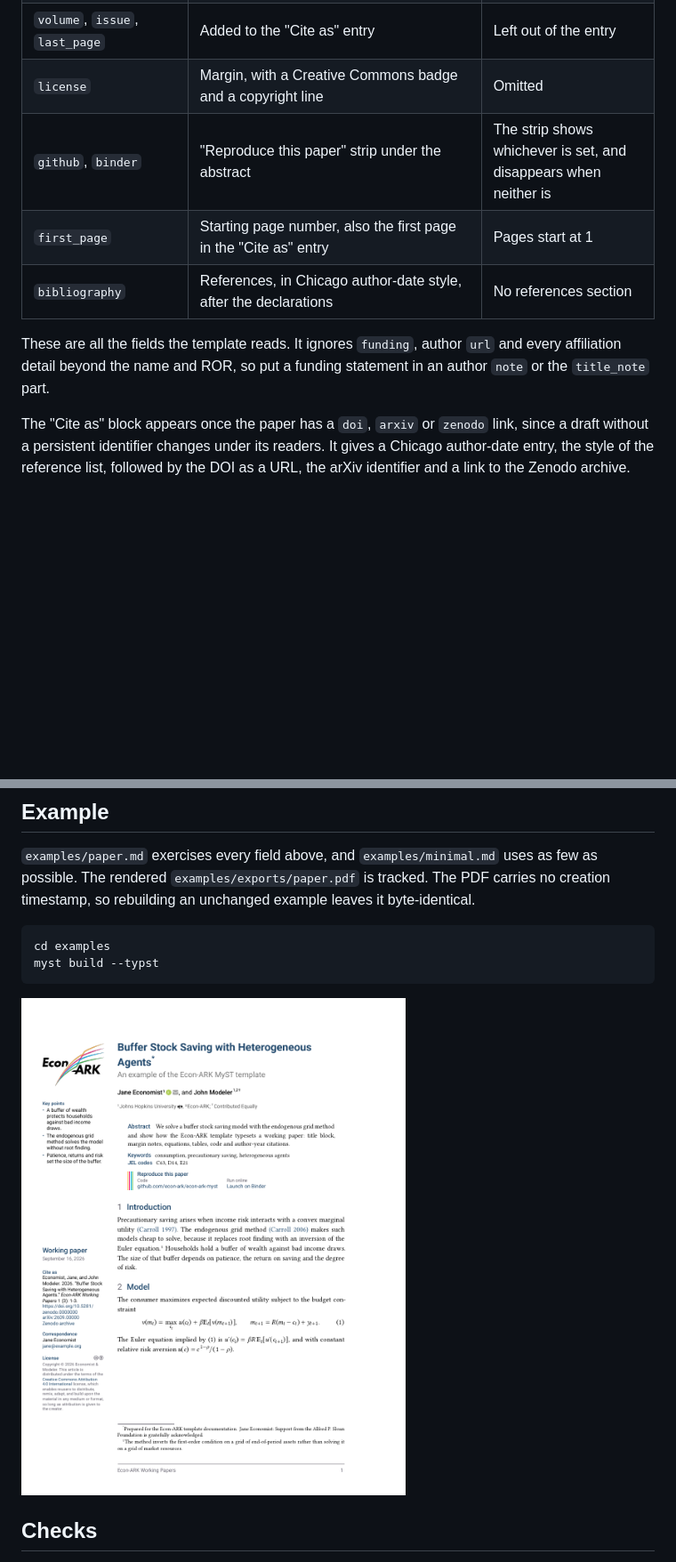
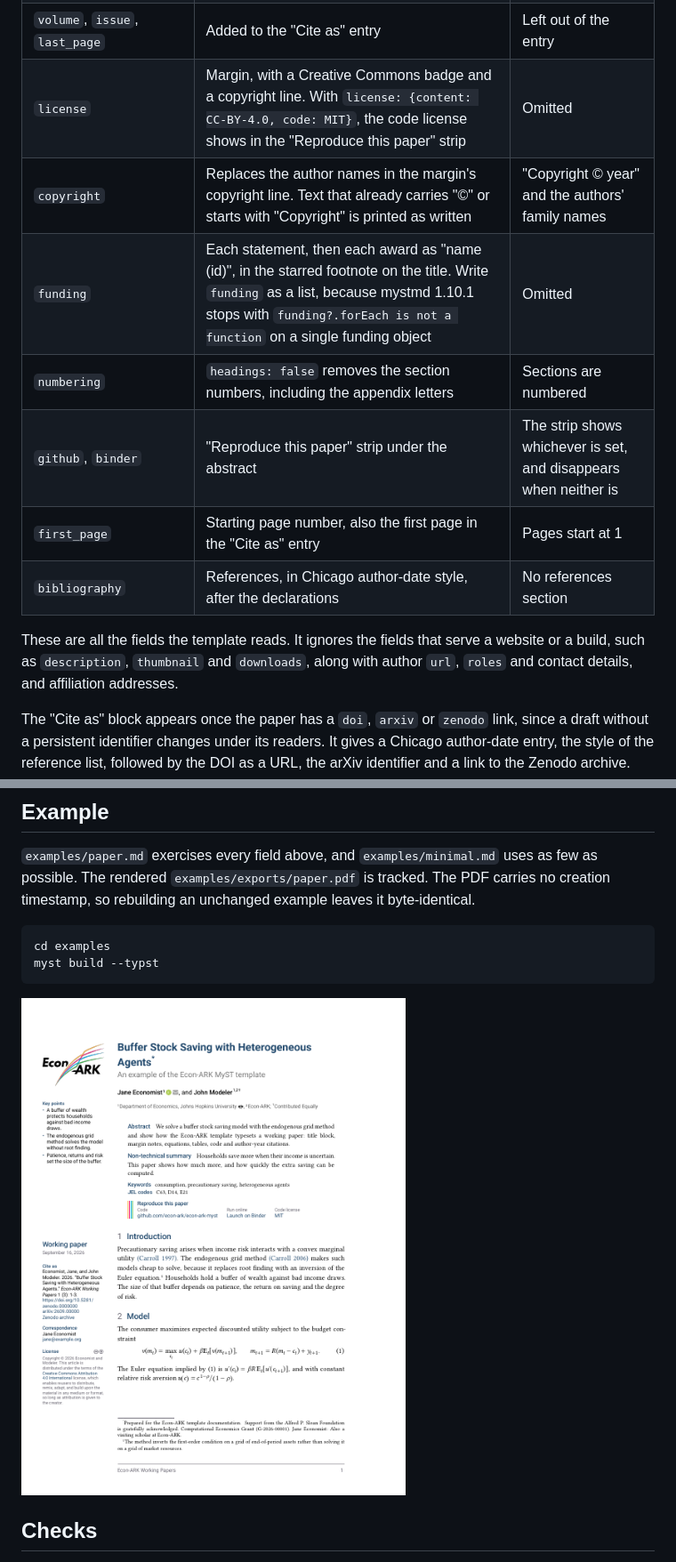
Before and after one commit to econ-ark/econ-ark-myst, a Markdown page: README.md, 2 parts joined by grey strips. Shown: that part at 89% size. GitHub-like rendering; pictures changed too: thumbnail.png; blank space fills up the shorter version.

Commit message:
Exercise and document the new frontmatter fields

```diff
--- a/README.md
+++ b/README.md
@@ -44,12 +44,15 @@ While the repository is private, MyST cannot download it and the URL above fails
 | `tags` | JEL codes under the keywords. The [Econometric Society template](https://github.com/alanlujan91/econsoc_template) reads the same field, so one manuscript builds with both | Omitted |
 | `doi`, `arxiv`, `zenodo` | "Cite as" block in the margin, described below | No "Cite as" block |
 | `volume`, `issue`, `last_page` | Added to the "Cite as" entry | Left out of the entry |
-| `license` | Margin, with a Creative Commons badge and a copyright line | Omitted |
+| `license` | Margin, with a Creative Commons badge and a copyright line. With `license: {content: CC-BY-4.0, code: MIT}`, the code license shows in the "Reproduce this paper" strip | Omitted |
+| `copyright` | Replaces the author names in the margin's copyright line. Text that already carries "©" or starts with "Copyright" is printed as written | "Copyright © year" and the authors' family names |
+| `funding` | Each statement, then each award as "name (id)", in the starred footnote on the title. Write `funding` as a list, because mystmd 1.10.1 stops with `funding?.forEach is not a function` on a single funding object | Omitted |
+| `numbering` | `headings: false` removes the section numbers, including the appendix letters | Sections are numbered |
 | `github`, `binder` | "Reproduce this paper" strip under the abstract | The strip shows whichever is set, and disappears when neither is |
 | `first_page` | Starting page number, also the first page in the "Cite as" entry | Pages start at 1 |
 | `bibliography` | References, in Chicago author-date style, after the declarations | No references section |
 
-These are all the fields the template reads. It ignores `funding`, author `url` and every affiliation detail beyond the name and ROR, so put a funding statement in an author `note` or the `title_note` part.
+These are all the fields the template reads. It ignores the fields that serve a website or a build, such as `description`, `thumbnail` and `downloads`, along with author `url`, `roles` and contact details, and affiliation addresses.
 
 The "Cite as" block appears once the paper has a `doi`, `arxiv` or `zenodo` link, since a draft without a persistent identifier changes under its readers. It gives a Chicago author-date entry, the style of the reference list, followed by the DOI as a URL, the arXiv identifier and a link to the Zenodo archive. The entry lists up to three authors and shortens more to the first author and "et al." MyST reads a suffix such as "Jr." as part of the family name. To cite such a name correctly, give the author's `name` as an object with `given`, `family` and `suffix`.
 
```
Also changed, not shown: other parts of README.md (+4 -1 lines), examples/paper.md (+4 -0 lines), 3 other files.
